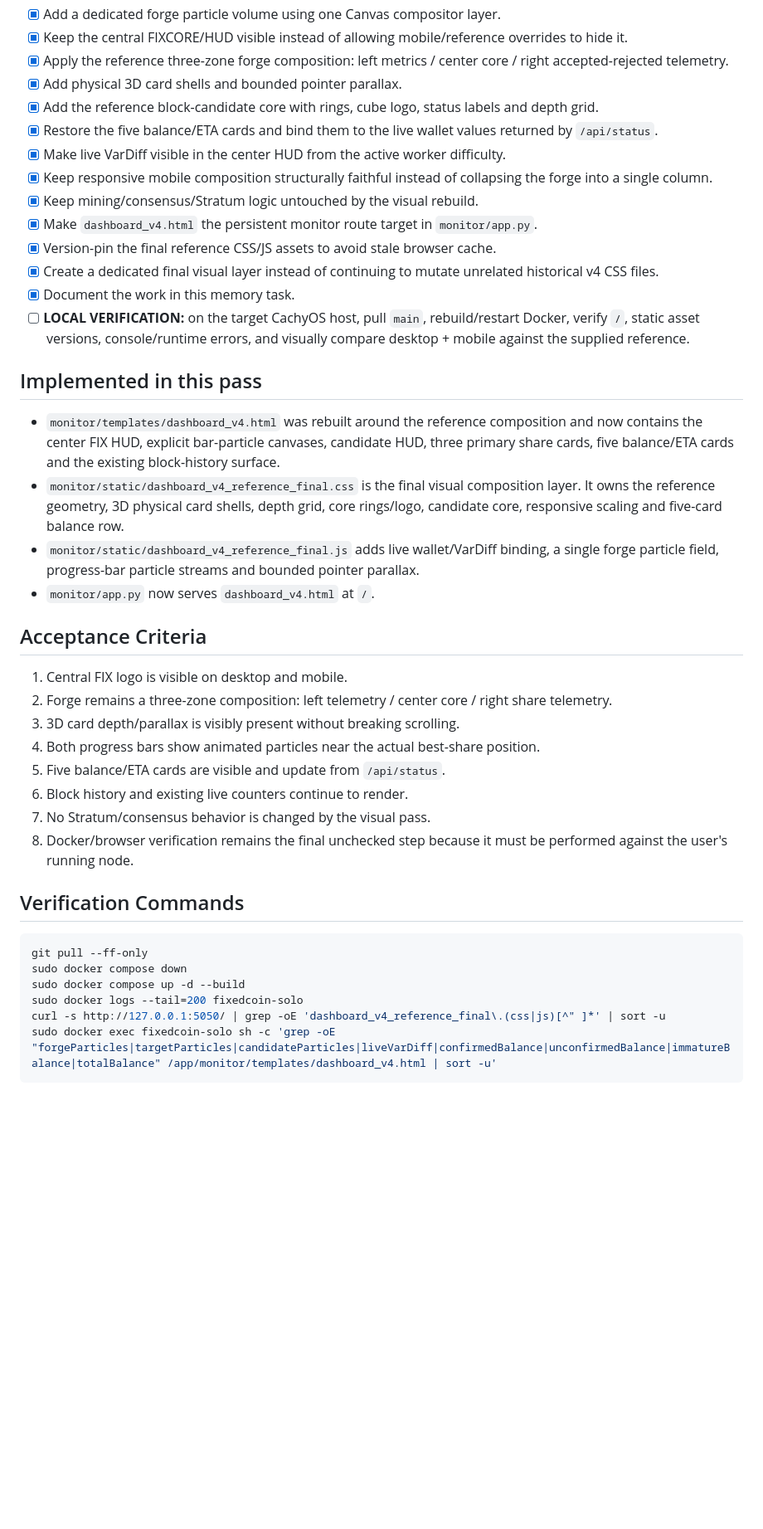
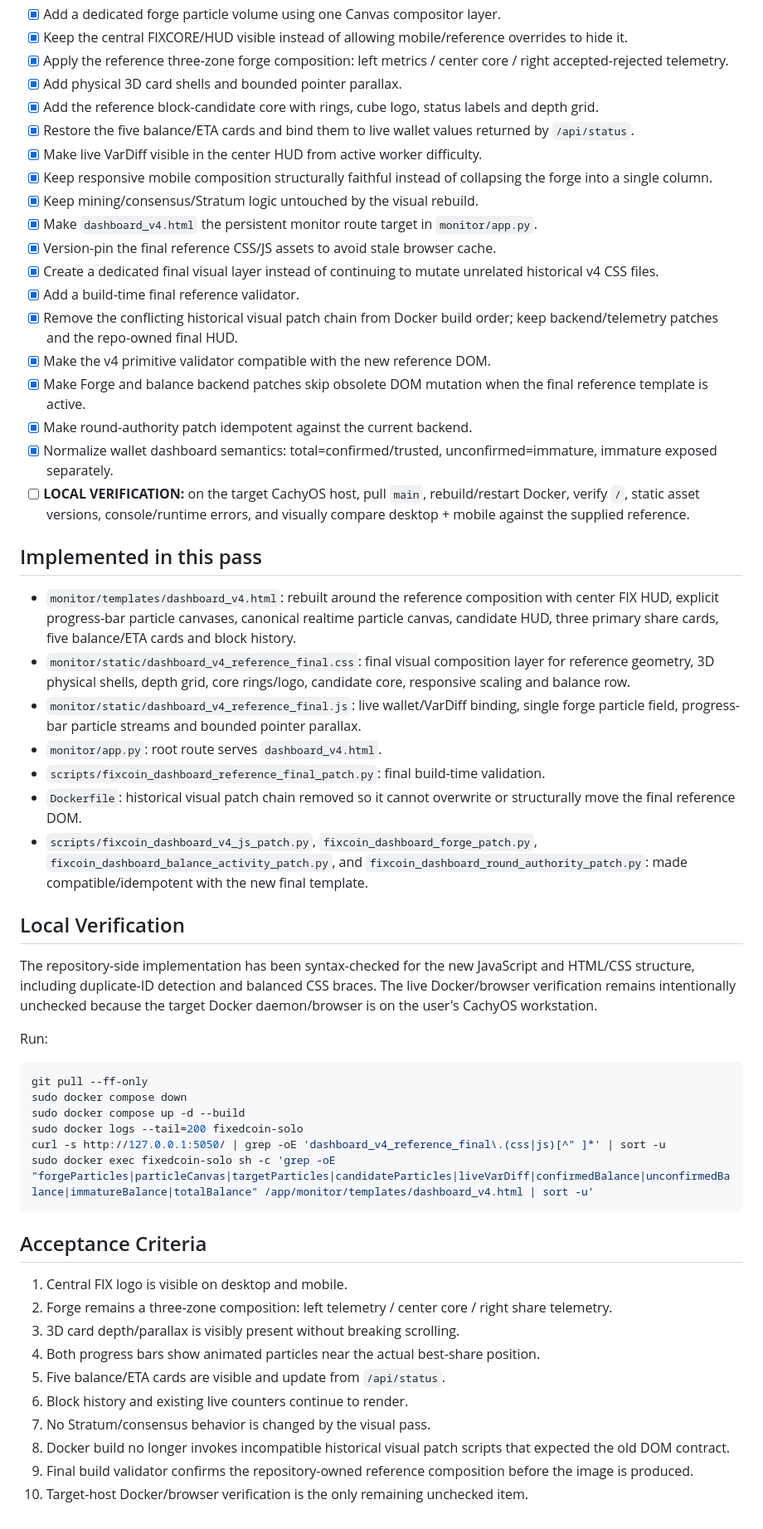
Before and after one commit to SyCzOfficialYT/mining-fixedcoin-solo, a Markdown page: memory_task.md, the part around one of its changes. Shown at 83% size. GitHub-like rendering; blank space fills up the shorter version.

Commit message:
docs: finalize dashboard agent task state

````diff
--- a/memory_task.md
+++ b/memory_task.md
@@ -20,22 +20,45 @@ Rebuild the dashboard against the supplied reference image instead of merely sta
 - [x] Apply the reference three-zone forge composition: left metrics / center core / right accepted-rejected telemetry.
 - [x] Add physical 3D card shells and bounded pointer parallax.
 - [x] Add the reference block-candidate core with rings, cube logo, status labels and depth grid.
-- [x] Restore the five balance/ETA cards and bind them to the live wallet values returned by `/api/status`.
-- [x] Make live VarDiff visible in the center HUD from the active worker difficulty.
+- [x] Restore the five balance/ETA cards and bind them to live wallet values returned by `/api/status`.
+- [x] Make live VarDiff visible in the center HUD from active worker difficulty.
 - [x] Keep responsive mobile composition structurally faithful instead of collapsing the forge into a single column.
 - [x] Keep mining/consensus/Stratum logic untouched by the visual rebuild.
 - [x] Make `dashboard_v4.html` the persistent monitor route target in `monitor/app.py`.
 - [x] Version-pin the final reference CSS/JS assets to avoid stale browser cache.
 - [x] Create a dedicated final visual layer instead of continuing to mutate unrelated historical v4 CSS files.
-- [x] Document the work in this memory task.
+- [x] Add a build-time final reference validator.
+- [x] Remove the conflicting historical visual patch chain from Docker build order; keep backend/telemetry patches and the repo-owned final HUD.
+- [x] Make the v4 primitive validator compatible with the new reference DOM.
+- [x] Make Forge and balance backend patches skip obsolete DOM mutation when the final reference template is active.
+- [x] Make round-authority patch idempotent against the current backend.
+- [x] Normalize wallet dashboard semantics: total=confirmed/trusted, unconfirmed=immature, immature exposed separately.
 - [ ] **LOCAL VERIFICATION:** on the target CachyOS host, pull `main`, rebuild/restart Docker, verify `/`, static asset versions, console/runtime errors, and visually compare desktop + mobile against the supplied reference.
 
 ## Implemented in this pass
 
-- `monitor/templates/dashboard_v4.html` was rebuilt around the reference composition and now contains the center FIX HUD, explicit bar-particle canvases, candidate HUD, three primary share cards, five balance/ETA cards and the existing block-history surface.
-- `monitor/static/dashboard_v4_reference_final.css` is the final visual composition layer. It owns the reference geometry, 3D physical card shells, depth grid, core rings/logo, candidate core, responsive scaling and five-card balance row.
-- `monitor/static/dashboard_v4_reference_final.js` adds live wallet/VarDiff binding, a single forge particle field, progress-bar particle streams and bounded pointer parallax.
-- `monitor/app.py` now serves `dashboard_v4.html` at `/`.
+- `monitor/templates/dashboard_v4.html`: rebuilt around the reference composition with center FIX HUD, explicit progress-bar particle canvases, canonical realtime particle canvas, candidate HUD, three primary share cards, five balance/ETA cards and block history.
+- `monitor/static/dashboard_v4_reference_final.css`: final visual composition layer for reference geometry, 3D physical shells, depth grid, core rings/logo, candidate core, responsive scaling and balance row.
+- `monitor/static/dashboard_v4_reference_final.js`: live wallet/VarDiff binding, single forge particle field, progress-bar particle streams and bounded pointer parallax.
+- `monitor/app.py`: root route serves `dashboard_v4.html`.
+- `scripts/fixcoin_dashboard_reference_final_patch.py`: final build-time validation.
+- `Dockerfile`: historical visual patch chain removed so it cannot overwrite or structurally move the final reference DOM.
+- `scripts/fixcoin_dashboard_v4_js_patch.py`, `fixcoin_dashboard_forge_patch.py`, `fixcoin_dashboard_balance_activity_patch.py`, and `fixcoin_dashboard_round_authority_patch.py`: made compatible/idempotent with the new final template.
+
+## Local Verification
+
+The repository-side implementation has been syntax-checked for the new JavaScript and HTML/CSS structure, including duplicate-ID detection and balanced CSS braces. The live Docker/browser verification remains intentionally unchecked because the target Docker daemon/browser is on the user's CachyOS workstation.
+
+Run:
+
+```bash
+git pull --ff-only
+sudo docker compose down
+sudo docker compose up -d --build
+sudo docker logs --tail=200 fixedcoin-solo
+curl -s http://127.0.0.1:5050/ | grep -oE 'dashboard_v4_reference_final\.(css|js)[^" ]*' | sort -u
+sudo docker exec fixedcoin-solo sh -c 'grep -oE "forgeParticles|particleCanvas|targetParticles|candidateParticles|liveVarDiff|confirmedBalance|unconfirmedBalance|immatureBalance|totalBalance" /app/monitor/templates/dashboard_v4.html | sort -u'
+```
 
 ## Acceptance Criteria
 
@@ -46,15 +69,6 @@ Rebuild the dashboard against the supplied reference image instead of merely sta
 5. Five balance/ETA cards are visible and update from `/api/status`.
 6. Block history and existing live counters continue to render.
 7. No Stratum/consensus behavior is changed by the visual pass.
-8. Docker/browser verification remains the final unchecked step because it must be performed against the user's running node.
-
-## Verification Commands
-
-```bash
-git pull --ff-only
-sudo docker compose down
-sudo docker compose up -d --build
-sudo docker logs --tail=200 fixedcoin-solo
-curl -s http://127.0.0.1:5050/ | grep -oE 'dashboard_v4_reference_final\.(css|js)[^" ]*' | sort -u
-sudo docker exec fixedcoin-solo sh -c 'grep -oE "forgeParticles|targetParticles|candidateParticles|liveVarDiff|confirmedBalance|unconfirmedBalance|immatureBalance|totalBalance" /app/monitor/templates/dashboard_v4.html | sort -u'
-```
+8. Docker build no longer invokes incompatible historical visual patch scripts that expected the old DOM contract.
+9. Final build validator confirms the repository-owned reference composition before the image is produced.
+10. Target-host Docker/browser verification is the only remaining unchecked item.
````
Also changed, not shown: other parts of memory_task.md (+1 -1 lines).
